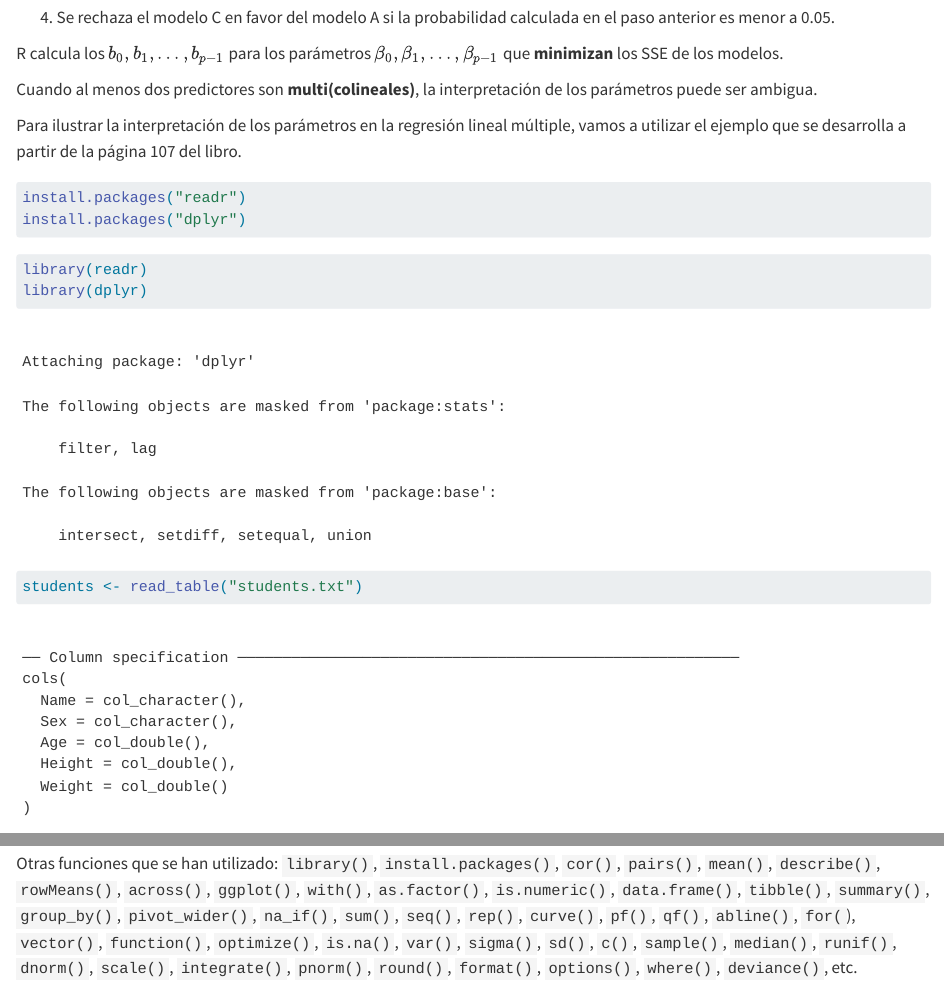
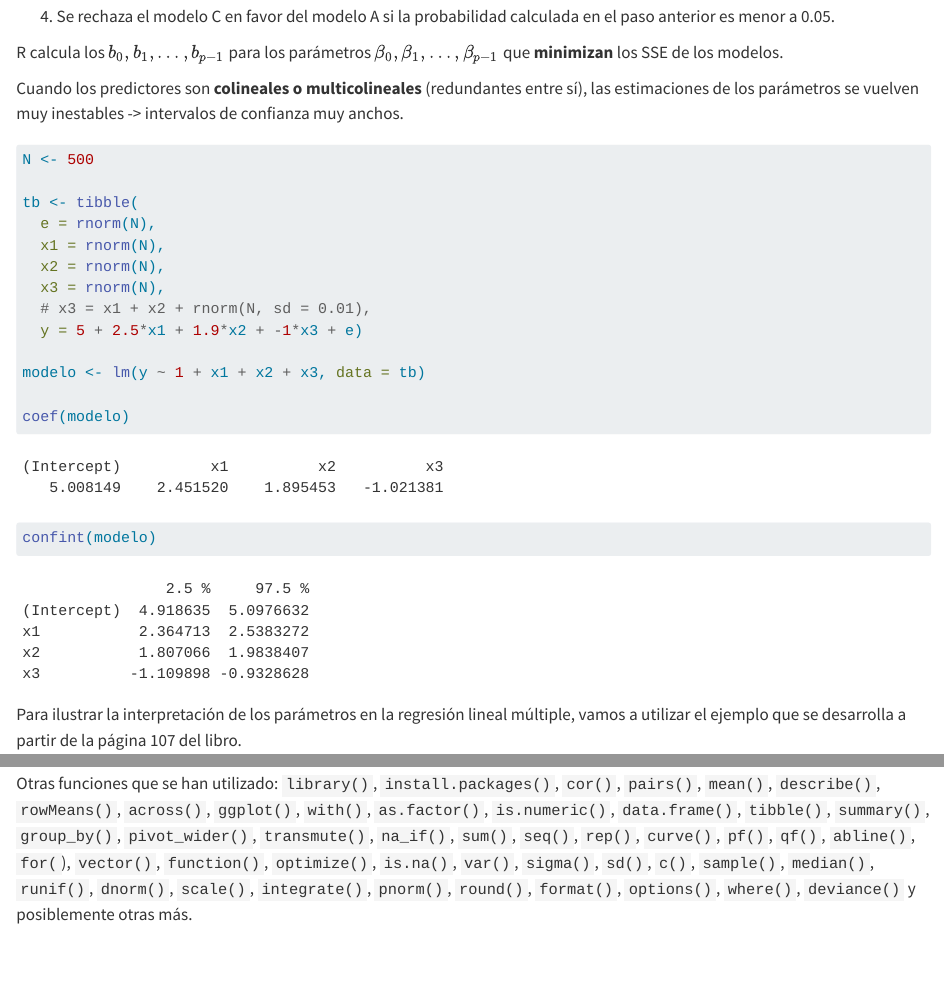
Before and after one commit to armelbrizuela/multipleRegression, a Quarto document (presenta.qmd): the page in a window 1100 px wide, from 630 px down before the commit and from 1020 px down after it, so that both start at the same text, and a second part further down, joined at a grey line. Rendered offline with R 4.5, knitr and Pandoc in place of Quarto, with nearby package versions; code that draws random numbers runs with fixed seeds of ours.

Commit message:
minor change

````diff
--- a/presenta.qmd
+++ b/presenta.qmd
@@ -48,20 +59,27 @@ En cuanto a la inferencia estadística, el procedimiento es el mismo que hemos u
 
 R calcula los $b_0, b_1, \dots, b_{p-1}$ para los parámetros $\beta_0, \beta_1, \dots, \beta_{p-1}$ que **minimizan** los SSE de los modelos.
 
-Cuando al menos dos predictores son **multi(colineales)**, la interpretación de los parámetros puede ser ambigua.
+Cuando los predictores son **colineales o multicolineales** (redundantes entre sí), las estimaciones de los parámetros se vuelven muy inestables -\> intervalos de confianza muy anchos.
+
+```{r}
+N <- 500
+
+tb <- tibble(
+  e = rnorm(N),
+  x1 = rnorm(N),
+  x2 = rnorm(N),
+  x3 = rnorm(N),
+  # x3 = x1 + x2 + rnorm(N, sd = 0.01),
+  y = 5 + 2.5*x1 + 1.9*x2 + -1*x3 + e)
+
+modelo <- lm(y ~ 1 + x1 + x2 + x3, data = tb)
+
+coef(modelo)
+
+confint(modelo)
+```
 
 Para ilustrar la interpretación de los parámetros en la regresión lineal múltiple, vamos a utilizar el ejemplo que se desarrolla a partir de la página 107 del libro.
-
-```{r}
-#| eval: false
-install.packages("readr")
-install.packages("dplyr")
-```
-
-```{r}
-library(readr)
-library(dplyr)
-```
 
 ```{r}
 students <- read_table("students.txt")
@@ -203,18 +221,18 @@ Hasta ahora, hemos utilizado las siguientes funciones que están directamente re
 También hemos utilizado otras funciones de propósito general para depurar y describir datos.
 
 | Función    | Nombre                                      | Propósito                                  |
-|----------------|-----------------------|----------------------------------|
+|------------------|----------------------|--------------------------------|
 | read\_\*() | read table, read sav, read delim, read xlsx | Importar archivos .csv, .xlsx, .txt o .sav |
 | glimpse()  | glimpse                                     | Ojear los datos                            |
 | select()   | select                                      | Seleccionar columnas                       |
 | filter()   | filter                                      | Filtrar filas                              |
 | mutate()   | mutate                                      | Modificar o crear columnas                 |
 | rename()   | rename                                      | Modificar nombres de columnas              |
+| drop_na()  | drop NA                                     | Eliminar filas con al menos un valor `NA`  |
 | hist()     | histogram                                   | Generar un histograma                      |
 | plot()     | plot                                        | Generar distintos tipos de gráficos        |
 | boxplot()  | box plot                                    | Generar un gráfico de caja                 |
-| drop_na()  | drop NA                                     | Eliminar filas con al menos un valor `NA`  |
 
 Hemos usado varios operadores: `|>`, `$`,`[]` , `>`, `==`, `` ` ``, `"`, etc.
 
-Otras funciones que se han utilizado: `library()`, `install.packages()`, `cor()`, `pairs()`, `mean()`, `describe()`, `rowMeans()`, `across()`, `ggplot()`, `with()`, `as.factor()`, `is.numeric()`, `data.frame()`, `tibble()`, `summary()`, `group_by()`, `pivot_wider()`, `na_if()`, `sum()`, `seq()`, `rep()`, `curve()`, `pf()`, `qf()`, `abline()`, `for(`), `vector()`, `function()`, `optimize()`, `is.na()`, `var()`, `sigma()`, `sd()`, `c()`, `sample()`, `median()`, `runif()`, `dnorm()`, `scale()`, `integrate()`, `pnorm()`, `round()`, `format()`, `options()`, `where()`, `deviance()`, etc.
+Otras funciones que se han utilizado: `library()`, `install.packages()`, `cor()`, `pairs()`, `mean()`, `describe()`, `rowMeans()`, `across()`, `ggplot()`, `with()`, `as.factor()`, `is.numeric()`, `data.frame()`, `tibble()`, `summary()`, `group_by()`, `pivot_wider()`, `transmute()`, `na_if()`, `sum()`, `seq()`, `rep()`, `curve()`, `pf()`, `qf()`, `abline()`, `for(`), `vector()`, `function()`, `optimize()`, `is.na()`, `var()`, `sigma()`, `sd()`, `c()`, `sample()`, `median()`, `runif()`, `dnorm()`, `scale()`, `integrate()`, `pnorm()`, `round()`, `format()`, `options()`, `where()`, `deviance()` y posiblemente otras más.
````
Also changed, not shown: presenta.qmd (15 more changed lines).
